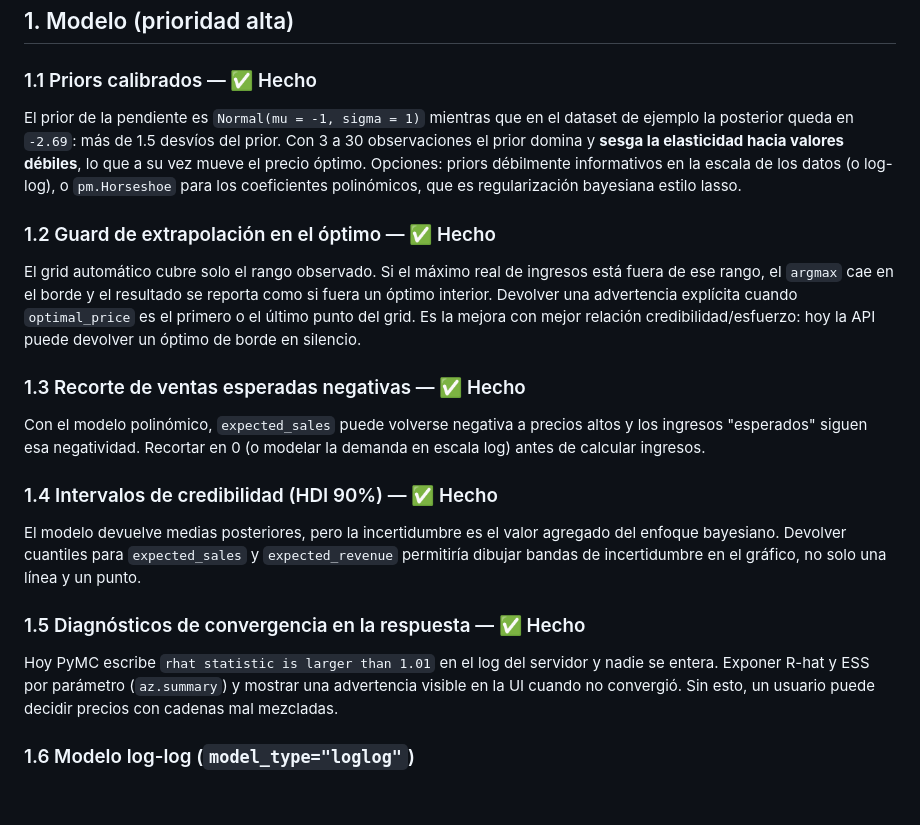
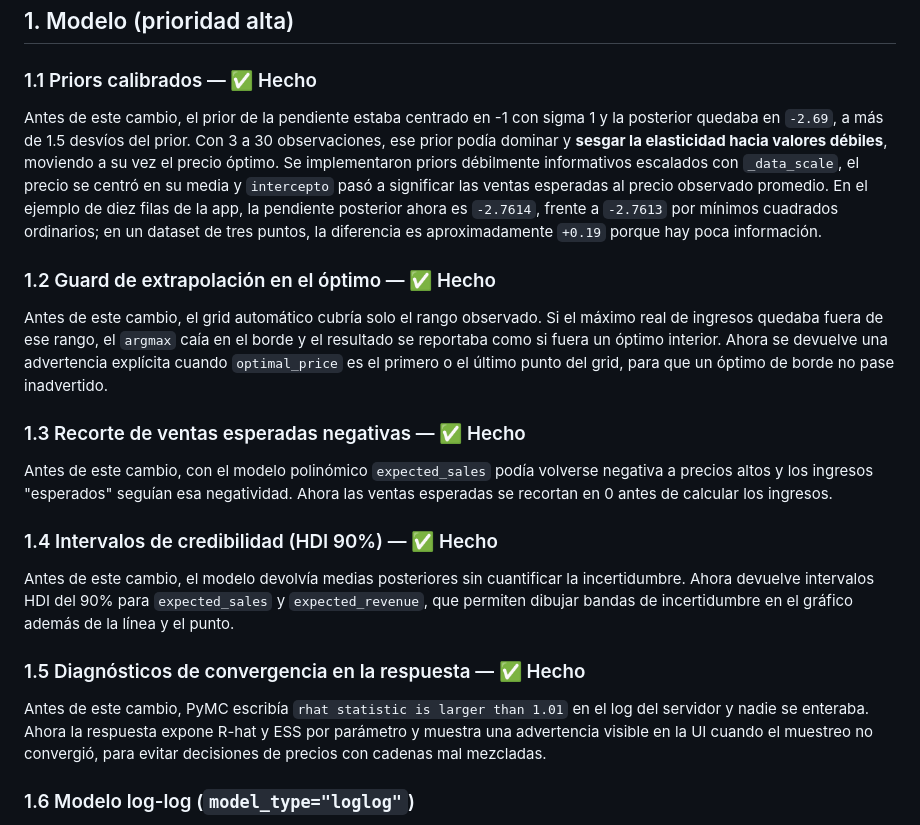
Before and after one commit to GhandyP/price-optimization-pymc, a Markdown page: RECOMENDACIONES.md, the part around the change. Rendered like a GitHub page; blank space fills up the shorter version.

Commit message:
docs: correct the stale prior description in the recommendations
The item was already marked done but still described the old prior in the present
tense, claiming the slope prior is Normal(-1, 1) and that the posterior is dragged
toward it. It now records the problem in the past tense, states what was
implemented, and carries the measured evidence instead of adjectives: on the app's
ten-row example the posterior slope is -2.7614 against -2.7613 by ordinary least
squares, and on a three-point dataset the gap is about +0.19 because there is
little information to estimate from.

```diff
--- a/RECOMENDACIONES.md
+++ b/RECOMENDACIONES.md
@@ -20,33 +20,36 @@
 ## 1. Modelo (prioridad alta)
 
 ### 1.1 Priors calibrados — ✅ Hecho
-El prior de la pendiente es `Normal(mu = -1, sigma = 1)` mientras que en el dataset de ejemplo la
-posterior queda en `-2.69`: más de 1.5 desvíos del prior. Con 3 a 30 observaciones el prior domina y
-**sesga la elasticidad hacia valores débiles**, lo que a su vez mueve el precio óptimo. Opciones:
-priors débilmente informativos en la escala de los datos (o log-log), o `pm.Horseshoe` para los
-coeficientes polinómicos, que es regularización bayesiana estilo lasso.
+Antes de este cambio, el prior de la pendiente estaba centrado en -1 con sigma 1 y la posterior quedaba
+en `-2.69`, a más de 1.5 desvíos del prior. Con 3 a 30 observaciones, ese prior podía dominar y
+**sesgar la elasticidad hacia valores débiles**, moviendo a su vez el precio óptimo. Se implementaron
+priors débilmente informativos escalados con `_data_scale`, el precio se centró en su media y
+`intercepto` pasó a significar las ventas esperadas al precio observado promedio. En el ejemplo de
+diez filas de la app, la pendiente posterior ahora es `-2.7614`, frente a `-2.7613` por mínimos
+cuadrados ordinarios; en un dataset de tres puntos, la diferencia es aproximadamente `+0.19` porque
+hay poca información.
 
 ### 1.2 Guard de extrapolación en el óptimo — ✅ Hecho
-El grid automático cubre solo el rango observado. Si el máximo real de ingresos está fuera de ese
-rango, el `argmax` cae en el borde y el resultado se reporta como si fuera un óptimo interior.
-Devolver una advertencia explícita cuando `optimal_price` es el primero o el último punto del grid.
-Es la mejora con mejor relación credibilidad/esfuerzo: hoy la API puede devolver un óptimo de borde en
-silencio.
+Antes de este cambio, el grid automático cubría solo el rango observado. Si el máximo real de ingresos
+quedaba fuera de ese rango, el `argmax` caía en el borde y el resultado se reportaba como si fuera un
+óptimo interior. Ahora se devuelve una advertencia explícita cuando `optimal_price` es el primero o
+el último punto del grid, para que un óptimo de borde no pase inadvertido.
 
 ### 1.3 Recorte de ventas esperadas negativas — ✅ Hecho
-Con el modelo polinómico, `expected_sales` puede volverse negativa a precios altos y los ingresos
-"esperados" siguen esa negatividad. Recortar en 0 (o modelar la demanda en escala log) antes de
-calcular ingresos.
+Antes de este cambio, con el modelo polinómico `expected_sales` podía volverse negativa a precios
+altos y los ingresos "esperados" seguían esa negatividad. Ahora las ventas esperadas se recortan en 0
+antes de calcular los ingresos.
 
 ### 1.4 Intervalos de credibilidad (HDI 90%) — ✅ Hecho
-El modelo devuelve medias posteriores, pero la incertidumbre es el valor agregado del enfoque
-bayesiano. Devolver cuantiles para `expected_sales` y `expected_revenue` permitiría dibujar bandas de
-incertidumbre en el gráfico, no solo una línea y un punto.
+Antes de este cambio, el modelo devolvía medias posteriores sin cuantificar la incertidumbre. Ahora
+devuelve intervalos HDI del 90% para `expected_sales` y `expected_revenue`, que permiten dibujar
+bandas de incertidumbre en el gráfico además de la línea y el punto.
 
 ### 1.5 Diagnósticos de convergencia en la respuesta — ✅ Hecho
-Hoy PyMC escribe `rhat statistic is larger than 1.01` en el log del servidor y nadie se entera.
-Exponer R-hat y ESS por parámetro (`az.summary`) y mostrar una advertencia visible en la UI cuando no
-convergió. Sin esto, un usuario puede decidir precios con cadenas mal mezcladas.
+Antes de este cambio, PyMC escribía `rhat statistic is larger than 1.01` en el log del servidor y
+nadie se enteraba. Ahora la respuesta expone R-hat y ESS por parámetro y muestra una advertencia
+visible en la UI cuando el muestreo no convergió, para evitar decisiones de precios con cadenas mal
+mezcladas.
 
 ### 1.6 Modelo log-log (`model_type="loglog"`)
 Alternativa simple al polinomio: `log(ventas) ~ log(precio)`. El coeficiente es **directamente** la
```
